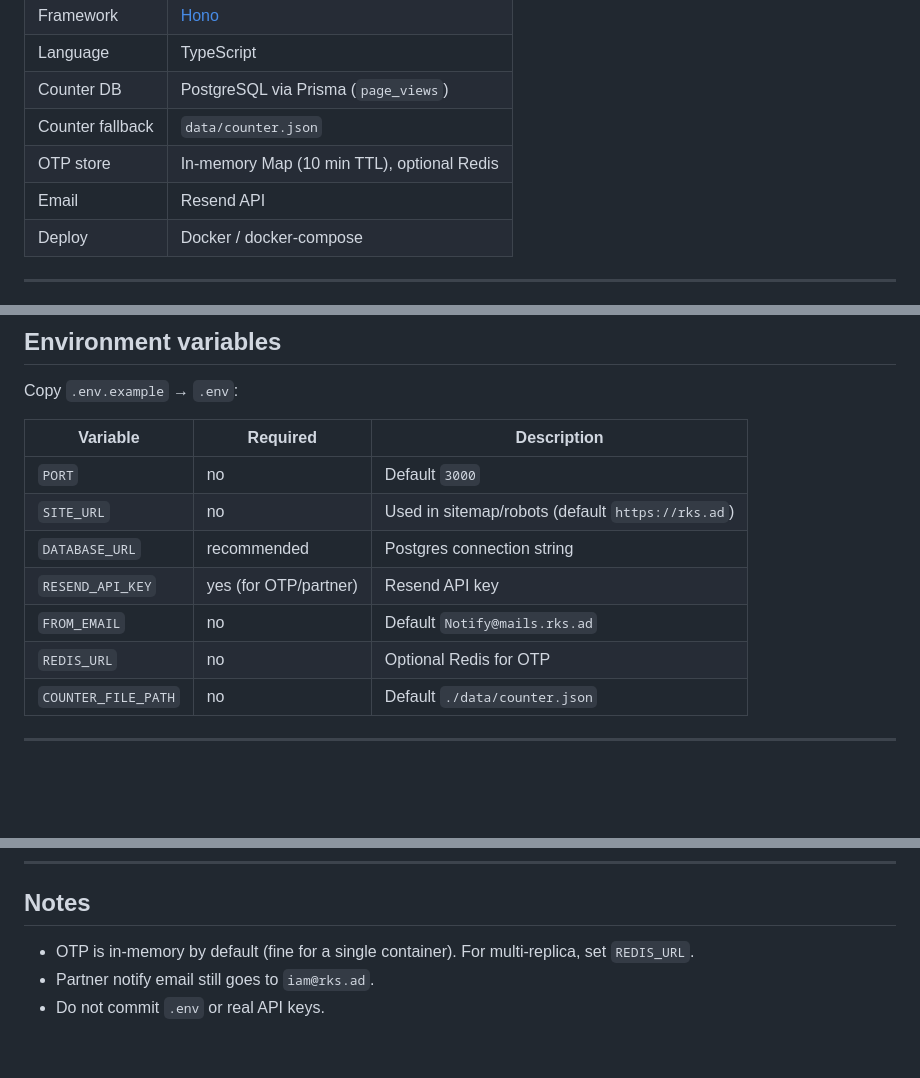
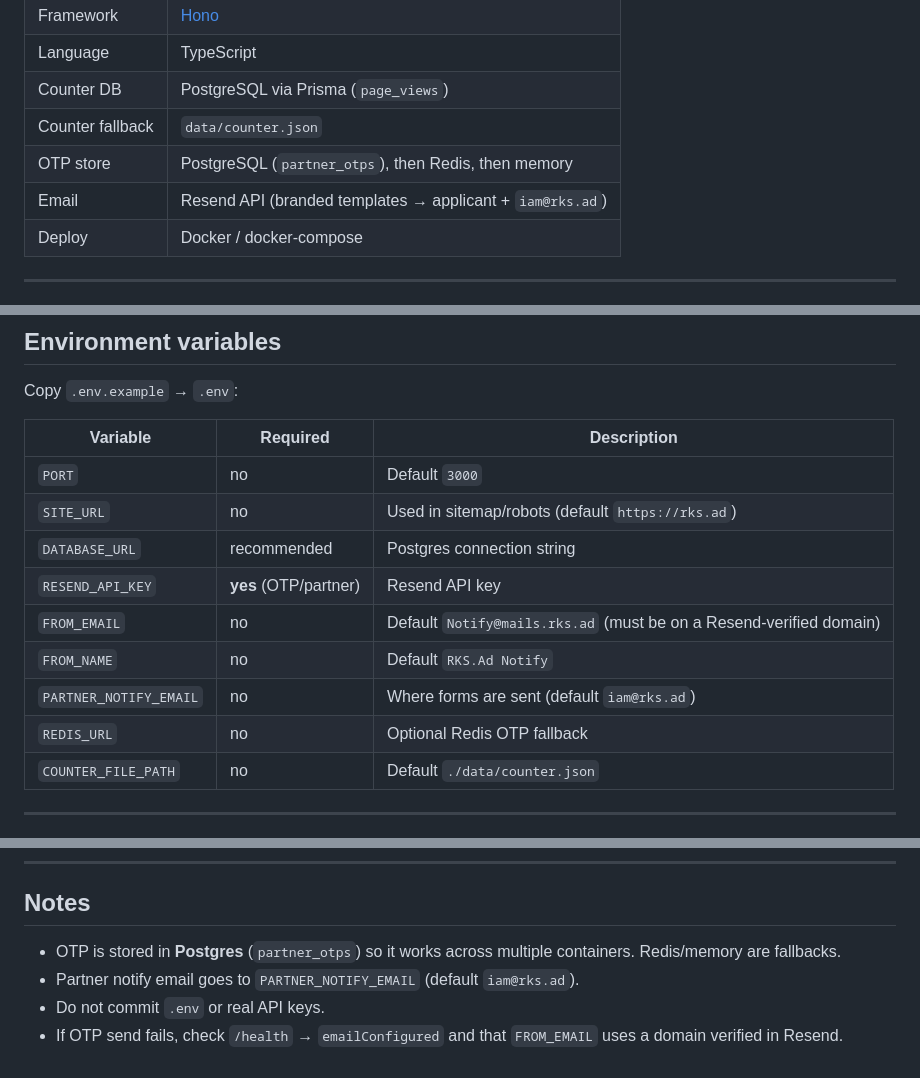
Before and after one commit to rks-ad/rksad-website-by-cursor, a Markdown page: README.md, 3 parts joined by grey strips. GitHub-like rendering; blank space fills up the shorter version.

Commit message:
Document OTP Postgres storage and Resend env requirements
Co-authored-by: rks-ad <rks-ad@users.noreply.github.com>

```diff
--- a/README.md
+++ b/README.md
@@ -15,8 +15,8 @@ Same UI, same API paths, same Resend OTP/partner emails. The visit counter uses
 | Language | TypeScript |
 | Counter DB | PostgreSQL via Prisma (`page_views`) |
 | Counter fallback | `data/counter.json` |
-| OTP store | In-memory Map (10 min TTL), optional Redis |
-| Email | Resend API |
+| OTP store | PostgreSQL (`partner_otps`), then Redis, then memory |
+| Email | Resend API (branded templates → applicant + `iam@rks.ad`) |
 | Deploy | Docker / docker-compose |
 
 ---
@@ -64,9 +64,11 @@ Copy `.env.example` → `.env`:
 | `PORT` | no | Default `3000` |
 | `SITE_URL` | no | Used in sitemap/robots (default `https://rks.ad`) |
 | `DATABASE_URL` | recommended | Postgres connection string |
-| `RESEND_API_KEY` | yes (for OTP/partner) | Resend API key |
-| `FROM_EMAIL` | no | Default `Notify@mails.rks.ad` |
-| `REDIS_URL` | no | Optional Redis for OTP |
+| `RESEND_API_KEY` | **yes** (OTP/partner) | Resend API key |
+| `FROM_EMAIL` | no | Default `Notify@mails.rks.ad` (must be on a Resend-verified domain) |
+| `FROM_NAME` | no | Default `RKS.Ad Notify` |
+| `PARTNER_NOTIFY_EMAIL` | no | Where forms are sent (default `iam@rks.ad`) |
+| `REDIS_URL` | no | Optional Redis OTP fallback |
 | `COUNTER_FILE_PATH` | no | Default `./data/counter.json` |
 
 ---
@@ -211,6 +213,7 @@ All frontend UI lives in **`views/index.html`**. Redeploy after edits (or restar
 
 ## Notes
 
-- OTP is in-memory by default (fine for a single container). For multi-replica, set `REDIS_URL`.
-- Partner notify email still goes to `iam@rks.ad`.
+- OTP is stored in **Postgres** (`partner_otps`) so it works across multiple containers. Redis/memory are fallbacks.
+- Partner notify email goes to `PARTNER_NOTIFY_EMAIL` (default `iam@rks.ad`).
 - Do not commit `.env` or real API keys.
+- If OTP send fails, check `/health` → `emailConfigured` and that `FROM_EMAIL` uses a domain verified in Resend.
```
